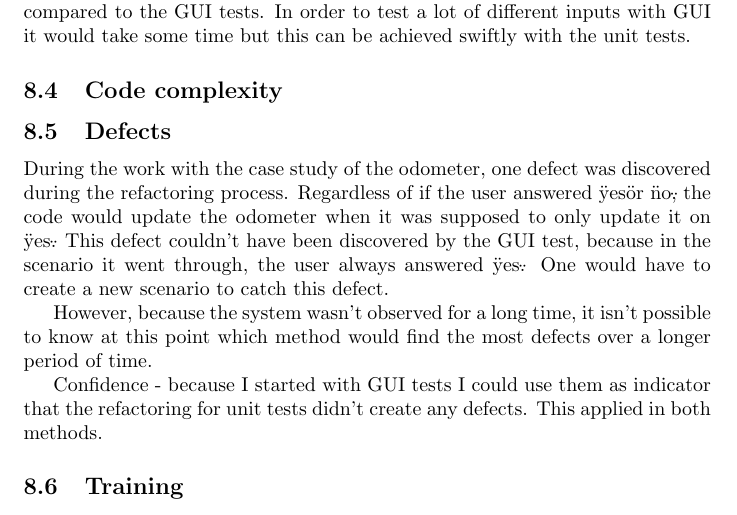
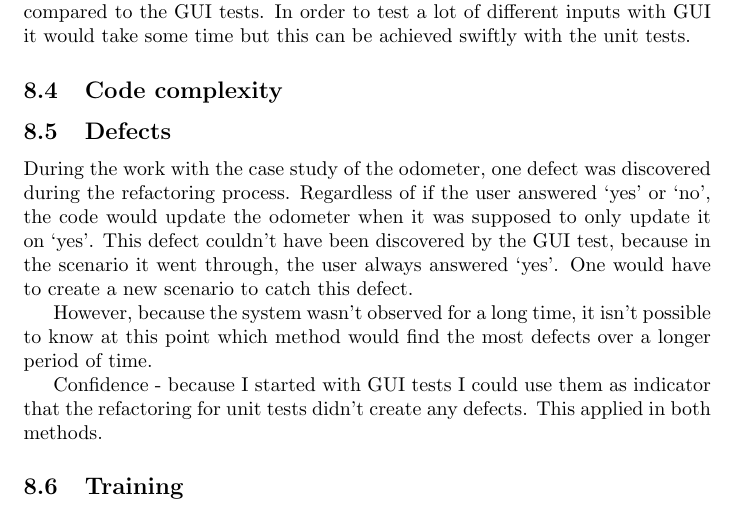
Before and after one commit to Natook/thesis, a LaTeX thesis (thesis.tex): part of page 25 of 28, cut so that both start at the same text. Compiled offline with pdfLaTeX.

Commit message:
Fixed quotation marks

```diff
--- a/thesis.tex
+++ b/thesis.tex
@@ -703,7 +703,7 @@ End Sub
 		\subsection{Code complexity}
 
 		\subsection{Defects}
-		During the work with the case study of the odometer, one defect was discovered during the refactoring process. Regardless of if the user answered \"yes\" or \"no\", the code would update the odometer when it was supposed to only update it on \"yes\". This defect couldn't have been discovered by the GUI test, because in the scenario it went through, the user always answered \"yes\". One would have to create a new scenario to catch this defect.
+		During the work with the case study of the odometer, one defect was discovered during the refactoring process. Regardless of if the user answered `yes' or `no', the code would update the odometer when it was supposed to only update it on `yes'. This defect couldn't have been discovered by the GUI test, because in the scenario it went through, the user always answered `yes'. One would have to create a new scenario to catch this defect.
 
 		However, because the system wasn't observed for a long time, it isn't possible to know at this point which method would find the most defects over a longer period of time.
 
```
Also changed, not shown: thesis.pdf.
